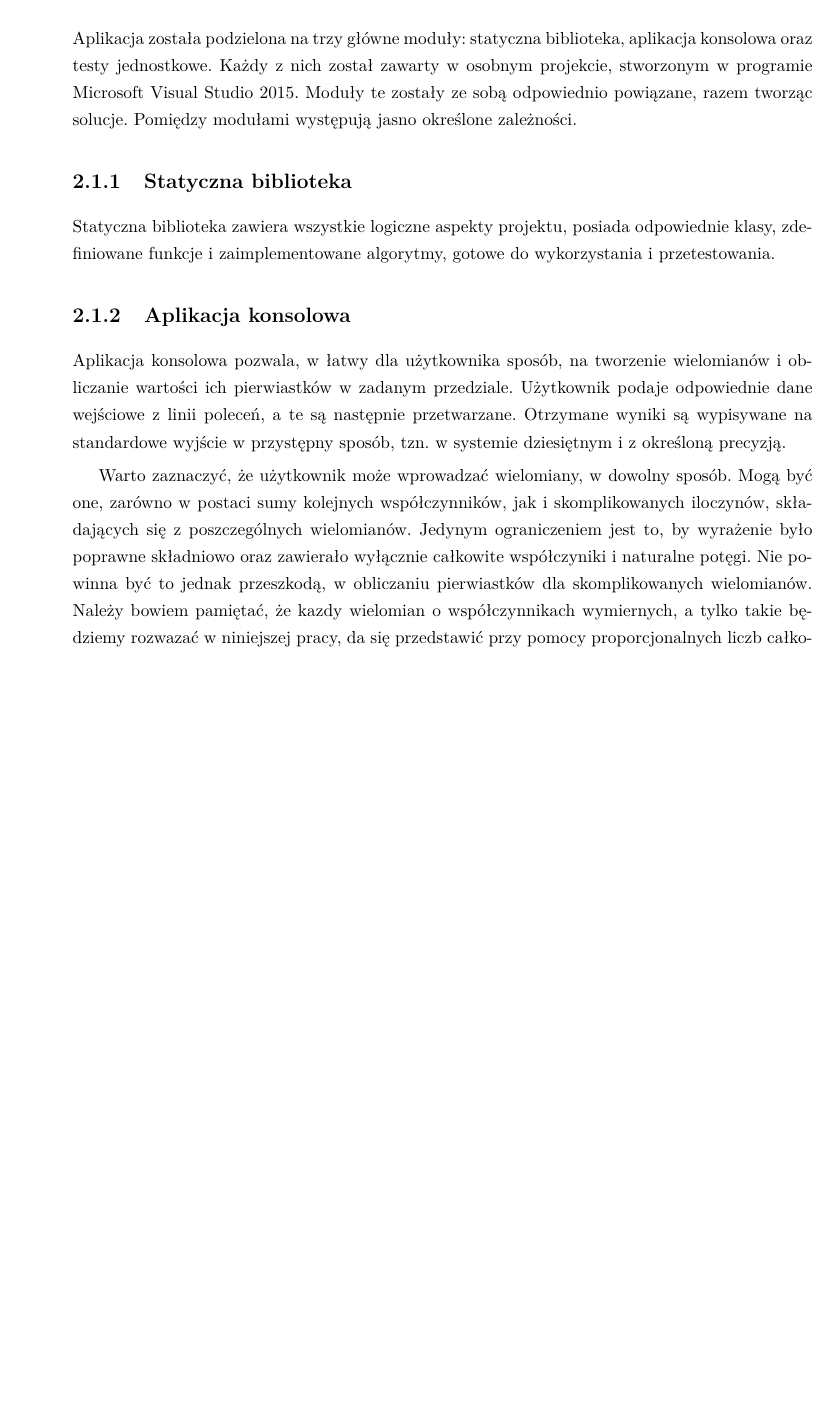
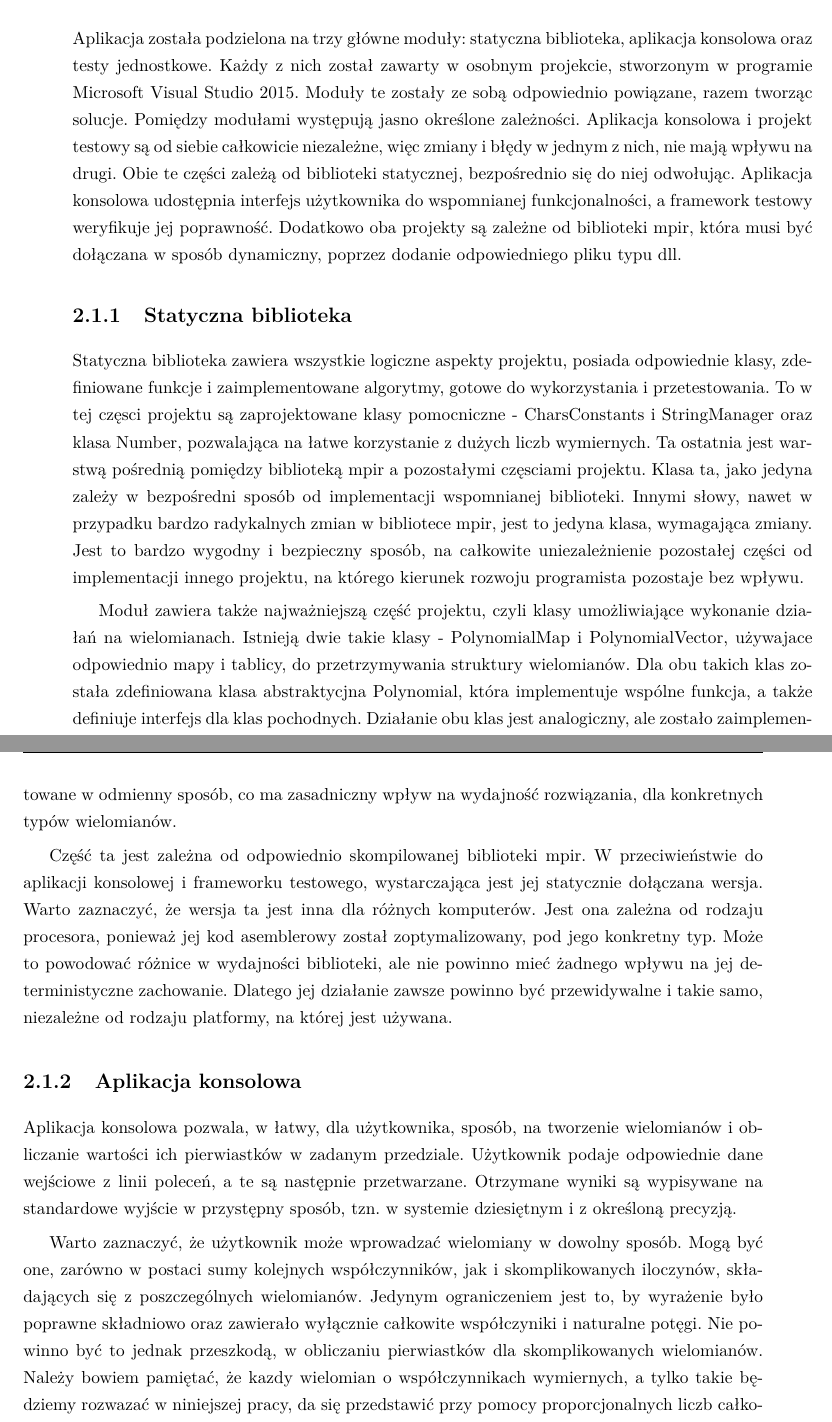
Before and after one commit to wojtekpas/PracaMagisterska, a LaTeX thesis (Praca/Moja Praca/szablon.tex): part of page 27 of 35 before the commit and two parts of pages 27 and 28 of 37 after it, the two joined at a grey line, cut so that both start at the same text, the shorter picture padded with empty space. Compiled offline with pdfLaTeX.

Commit message:
editing chapter 2.1

```diff
--- a/Praca/Moja Praca/szablon.tex
+++ b/Praca/Moja Praca/szablon.tex
@@ -928,17 +928,21 @@ Funkcja zwracająca liczbę w postaci ułamka, tzn. licznik i mianownik, oddziel
 \chapter{Opis rozwiązania}
 \section{Podział na moduły}
 
-Aplikacja została podzielona na trzy główne moduły: statyczna biblioteka, aplikacja konsolowa oraz testy jednostkowe. Każdy z nich został zawarty w osobnym projekcie, stworzonym w programie Microsoft Visual Studio 2015. Moduły te zostały ze sobą odpowiednio powiązane, razem tworząc solucje. Pomiędzy modułami występują jasno określone zależności.
+Aplikacja została podzielona na trzy główne moduły: statyczna biblioteka, aplikacja konsolowa oraz testy jednostkowe. Każdy z nich został zawarty w osobnym projekcie, stworzonym w programie Microsoft Visual Studio 2015. Moduły te zostały ze sobą odpowiednio powiązane, razem tworząc solucje. Pomiędzy modułami występują jasno określone zależności. Aplikacja konsolowa i projekt testowy są od siebie całkowicie niezależne, więc zmiany i błędy w jednym z nich, nie mają wpływu na drugi. Obie te części zależą od biblioteki statycznej, bezpośrednio się do niej odwołując. Aplikacja konsolowa udostępnia interfejs użytkownika do wspomnianej funkcjonalności, a framework testowy weryfikuje jej poprawność. Dodatkowo oba projekty są zależne od biblioteki mpir, która musi być dołączana w sposób dynamiczny, poprzez dodanie odpowiedniego pliku typu dll.
 
 \subsection{Statyczna biblioteka}
 
-Statyczna biblioteka zawiera wszystkie logiczne aspekty projektu, posiada odpowiednie klasy, zdefiniowane funkcje i zaimplementowane algorytmy, gotowe do wykorzystania i przetestowania.
+Statyczna biblioteka zawiera wszystkie logiczne aspekty projektu, posiada odpowiednie klasy, zdefiniowane funkcje i zaimplementowane algorytmy, gotowe do wykorzystania i przetestowania. To w tej częsci projektu są zaprojektowane klasy pomocniczne - CharsConstants i StringManager oraz klasa Number, pozwalająca na łatwe korzystanie z dużych liczb wymiernych. Ta ostatnia jest warstwą pośrednią pomiędzy biblioteką mpir a pozostałymi częsciami projektu. Klasa ta, jako jedyna zależy w bezpośredni sposób od implementacji wspomnianej biblioteki. Innymi słowy, nawet w przypadku bardzo radykalnych zmian w bibliotece mpir, jest to jedyna klasa, wymagająca zmiany. Jest to bardzo wygodny i bezpieczny sposób, na całkowite uniezależnienie pozostałej części od implementacji innego projektu, na którego kierunek rozwoju programista pozostaje bez wpływu.
+
+Moduł zawiera także najważniejszą część projektu, czyli klasy umożliwiające wykonanie działań na wielomianach. Istnieją dwie takie klasy - PolynomialMap i PolynomialVector, używajace odpowiednio mapy i tablicy, do przetrzymywania struktury wielomianów. Dla obu takich klas została zdefiniowana klasa abstraktycjna Polynomial, która implementuje wspólne funkcja, a także definiuje interfejs dla klas pochodnych. Działanie obu klas jest analogiczny, ale zostało zaimplementowane w odmienny sposób, co ma zasadniczny wpływ na wydajność rozwiązania, dla konkretnych typów wielomianów.
+
+Część ta jest zależna od odpowiednio skompilowanej biblioteki mpir. W przeciwieństwie do aplikacji konsolowej i frameworku testowego, wystarczająca jest jej statycznie dołączana wersja. Warto zaznaczyć, że wersja ta jest inna dla różnych komputerów. Jest ona zależna od rodzaju procesora, ponieważ jej kod asemblerowy został zoptymalizowany, pod jego konkretny typ. Może to powodować różnice w wydajności biblioteki, ale nie powinno mieć żadnego wpływu na jej deterministyczne zachowanie. Dlatego jej działanie zawsze powinno być przewidywalne i takie samo, niezależne od rodzaju platformy, na której jest używana.
 
 \subsection{Aplikacja konsolowa}
 
-Aplikacja konsolowa pozwala, w łatwy dla użytkownika sposób, na tworzenie wielomianów i obliczanie wartości ich pierwiastków w zadanym przedziale. Użytkownik podaje odpowiednie dane wejściowe z linii poleceń, a te są następnie przetwarzane. Otrzymane wyniki są wypisywane na standardowe wyjście w przystępny sposób, tzn. w systemie dziesiętnym i z określoną precyzją.
+Aplikacja konsolowa pozwala, w łatwy, dla użytkownika, sposób, na tworzenie wielomianów i obliczanie wartości ich pierwiastków w zadanym przedziale. Użytkownik podaje odpowiednie dane wejściowe z linii poleceń, a te są następnie przetwarzane. Otrzymane wyniki są wypisywane na standardowe wyjście w przystępny sposób, tzn. w systemie dziesiętnym i z określoną precyzją.
 
-Warto zaznaczyć, że użytkownik może wprowadzać wielomiany, w dowolny sposób. Mogą być one, zarówno w postaci sumy kolejnych współczynników, jak i skomplikowanych iloczynów, składających się z poszczególnych wielomianów. Jedynym ograniczeniem jest to, by wyrażenie było poprawne składniowo oraz zawierało wyłącznie całkowite współczyniki i naturalne potęgi. Nie powinna być to jednak przeszkodą, w obliczaniu pierwiastków dla skomplikowanych wielomianów. Należy bowiem pamiętać, że kazdy wielomian o współczynnikach wymiernych, a tylko takie będziemy rozwazać w niniejszej pracy, da się przedstawić przy pomocy proporcjonalnych liczb całkowitych. Odpowiednie ułamki zwykłe, zawsze możemy w ten sposób zamienić, wyciągając z danego wielomianu czynnik, będący odwrotnością najmniejszej wspólnej wielokrotności, wszystkich współczynników. Jako, że czynnik ten będzie stałą, to przy obliczaniu pierwiastków, można go po prostu pominąć, gdyż nie ma on na nie żadnego wpływu.
+Warto zaznaczyć, że użytkownik może wprowadzać wielomiany w dowolny sposób. Mogą być one, zarówno w postaci sumy kolejnych współczynników, jak i skomplikowanych iloczynów, składających się z poszczególnych wielomianów. Jedynym ograniczeniem jest to, by wyrażenie było poprawne składniowo oraz zawierało wyłącznie całkowite współczyniki i naturalne potęgi. Nie powinno być to jednak przeszkodą, w obliczaniu pierwiastków dla skomplikowanych wielomianów. Należy bowiem pamiętać, że kazdy wielomian o współczynnikach wymiernych, a tylko takie będziemy rozwazać w niniejszej pracy, da się przedstawić przy pomocy proporcjonalnych liczb całkowitych. Odpowiednie ułamki zwykłe, zawsze możemy w ten sposób zamienić, wyciągając z danego wielomianu czynnik, będący odwrotnością najmniejszej wspólnej wielokrotności, wszystkich współczynników. Jako, że czynnik ten będzie stałą, to przy obliczaniu pierwiastków, można go po prostu pominąć, gdyż nie ma on na nie żadnego wpływu.
 
 Użytkownik może korzystać z aplikacji tak długo, jak będzie sobie tego życzył. Zapytanie o kolejne wielomiany przeprowadzonę są w pętli i trwają, dopóki użytkownik nie wprowadzi ciągu znaków, odpowiedzialnego za wyjście z programu. Szczegółowe informację, o tym jak korzystać z aplikacji są podane w jego instrukcji.
 
```
Also changed, not shown: Praca/Moja Praca/szablon.pdf, 4 other files.
